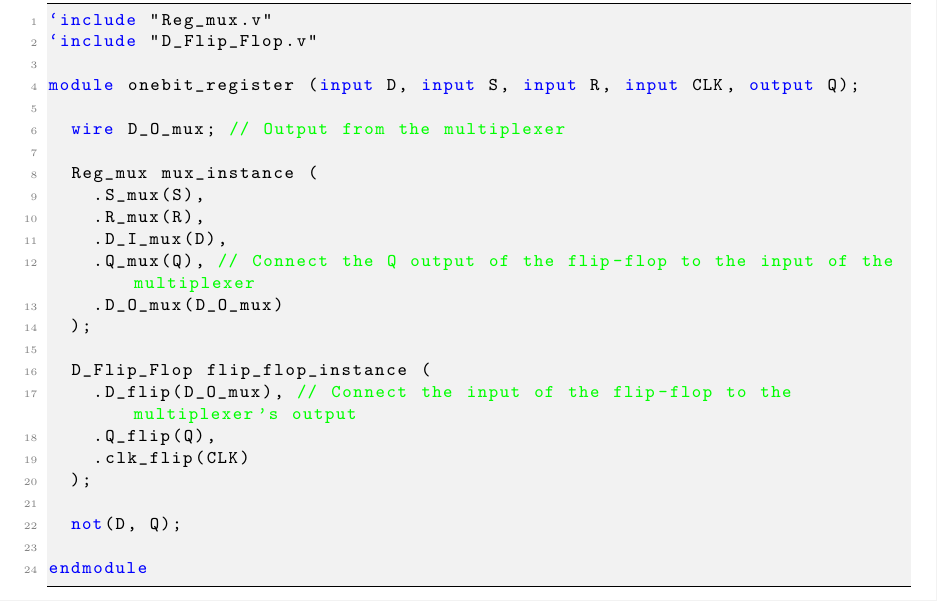
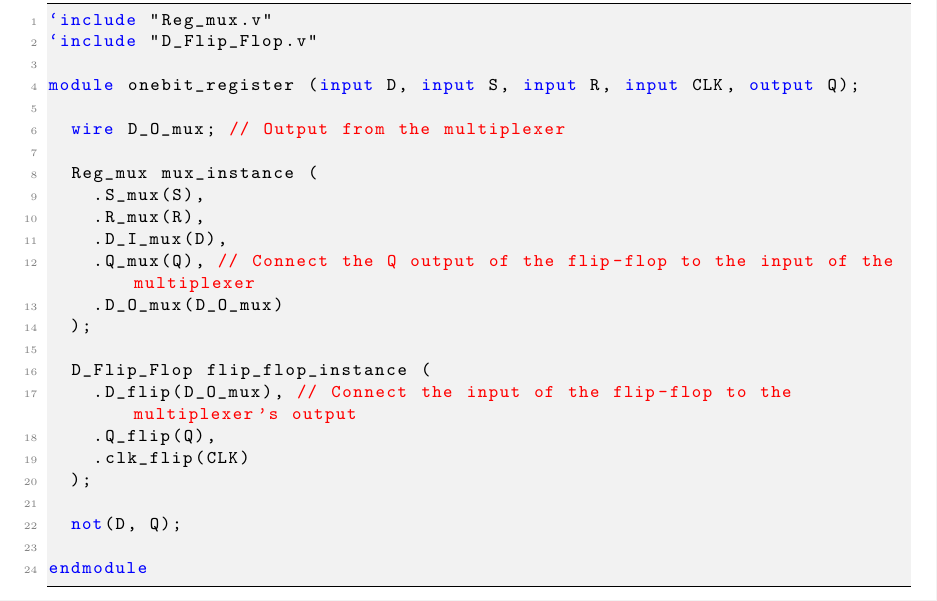
Before and after one commit to kristiangoystdal/Design-av-Integrerte-Kretser---Prosjekt, a LaTeX document (main.tex): part of page 16 of 22, cut so that both start at the same text. Compiled offline with pdfLaTeX.

Commit message:
Updates from Overleaf

```diff
--- a/main.tex
+++ b/main.tex
@@ -37,7 +37,7 @@
 \lstdefinestyle{verilogStyle}{
     language=Verilog,     % Set the language to Verilog
     basicstyle=\small\ttfamily,
-    commentstyle=\color{green},
+    commentstyle=\color{red},
     keywordstyle=\color{blue},
     numberstyle=\tiny\color{gray},
     numbers=left,
```
